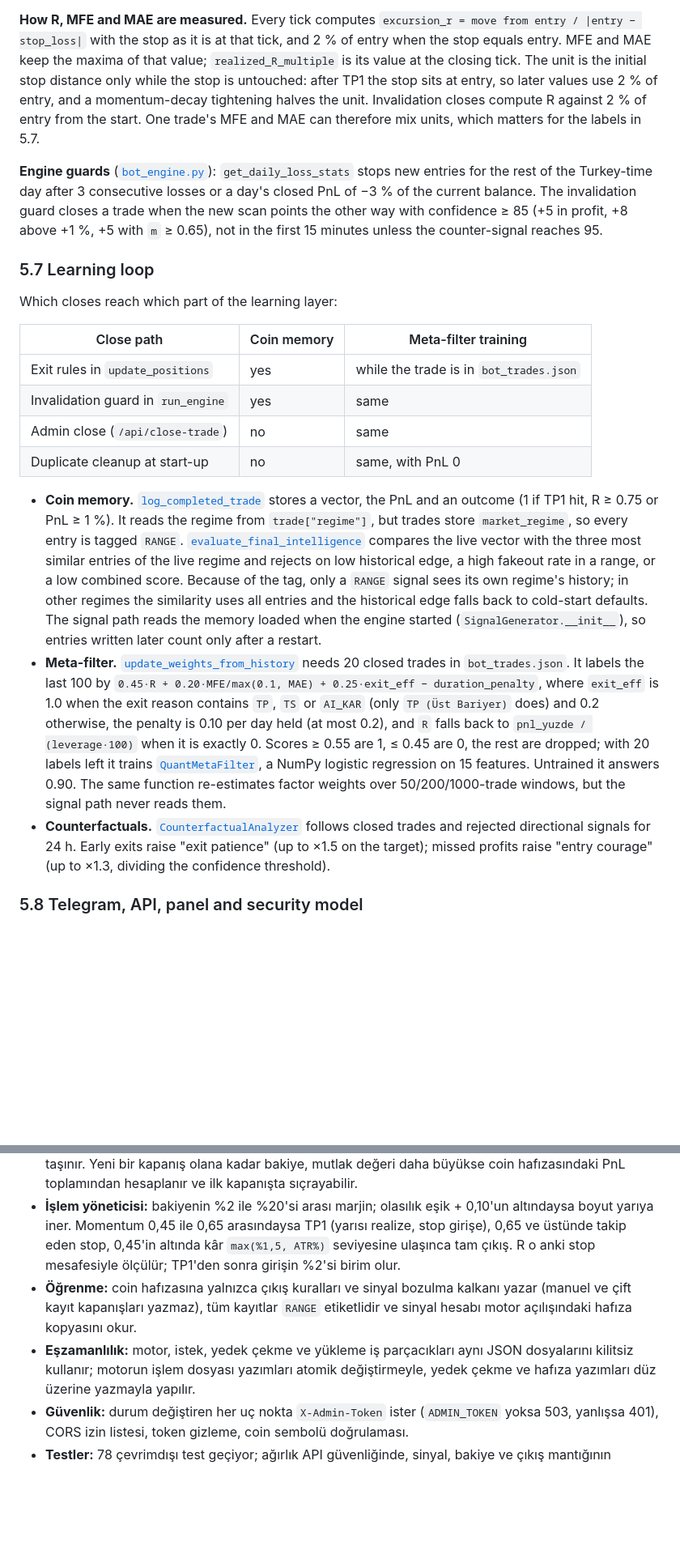
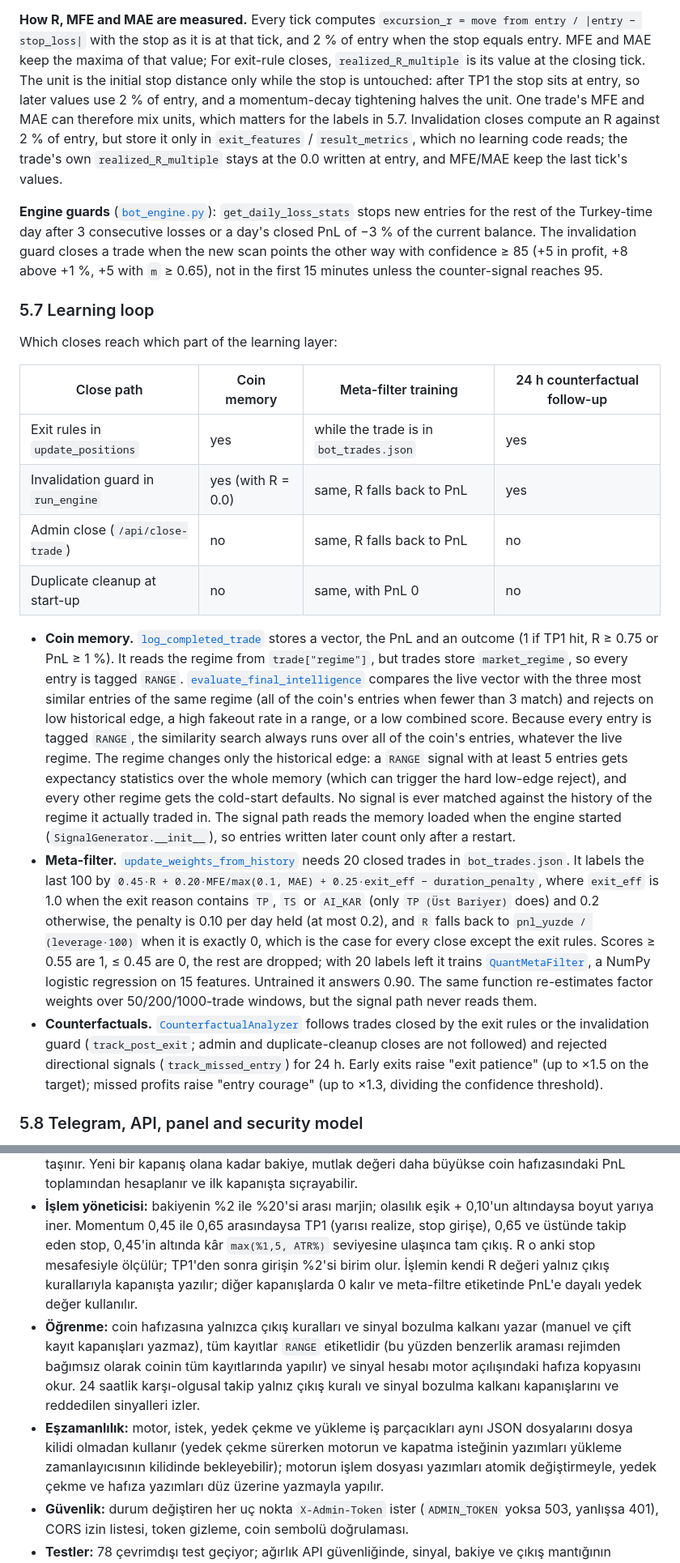
Before and after one commit to CoskunerBerke/Coin-proje-bot2, a Markdown page: docs/HOW_IT_WORKS.md, 2 parts joined by grey strips. Shown at 81% size. GitHub-like rendering; blank space fills up the shorter version.

Commit message:
docs: correct the R written by non-exit-rule closes, the memory regime filter, the lock and counterfactual coverage
Co-Authored-By: Claude Opus 5.5 <noreply@anthropic.com>
Claude-Session: https://claude.ai/code/session_01LbmqPT9km1gDH52PUG2ZLt

```diff
--- a/docs/HOW_IT_WORKS.md
+++ b/docs/HOW_IT_WORKS.md
@@ -422,10 +424,11 @@ time limit of 24 × 15 min (doubled when `m` ≥ 0.65).
 
 **How R, MFE and MAE are measured.** Every tick computes `excursion_r = move from entry / |entry − stop_loss|` with the
 stop as it is at that tick, and 2 % of entry when the stop equals entry. MFE and MAE keep the maxima of that value;
-`realized_R_multiple` is its value at the closing tick. The unit is the initial stop distance only while the stop is
+For exit-rule closes, `realized_R_multiple` is its value at the closing tick. The unit is the initial stop distance only while the stop is
 untouched: after TP1 the stop sits at entry, so later values use 2 % of entry, and a momentum-decay tightening halves
-the unit. Invalidation closes compute R against 2 % of entry from the start. One trade's MFE and MAE can therefore mix
-units, which matters for the labels in 5.7.
+the unit. One trade's MFE and MAE can therefore mix units, which matters for the labels in 5.7. Invalidation closes
+compute an R against 2 % of entry, but store it only in `exit_features` / `result_metrics`, which no learning code
+reads; the trade's own `realized_R_multiple` stays at the 0.0 written at entry, and MFE/MAE keep the last tick's values.
 
 **Engine guards** ([`bot_engine.py`](../bot_engine.py)): `get_daily_loss_stats` stops new entries for the rest of the
 Turkey-time day after 3 consecutive losses or a day's closed PnL of −3 % of the current balance. The invalidation guard
@@ -436,30 +439,35 @@ closes a trade when the new scan points the other way with confidence ≥ 85 (+5
 
 Which closes reach which part of the learning layer:
 
-| Close path | Coin memory | Meta-filter training |
-|---|---|---|
-| Exit rules in `update_positions` | yes | while the trade is in `bot_trades.json` |
-| Invalidation guard in `run_engine` | yes | same |
-| Admin close (`/api/close-trade`) | no | same |
-| Duplicate cleanup at start-up | no | same, with PnL 0 |
+| Close path | Coin memory | Meta-filter training | 24 h counterfactual follow-up |
+|---|---|---|---|
+| Exit rules in `update_positions` | yes | while the trade is in `bot_trades.json` | yes |
+| Invalidation guard in `run_engine` | yes (with R = 0.0) | same, R falls back to PnL | yes |
+| Admin close (`/api/close-trade`) | no | same, R falls back to PnL | no |
+| Duplicate cleanup at start-up | no | same, with PnL 0 | no |
 
 - **Coin memory.** [`log_completed_trade`](../coin_intelligence.py) stores a vector, the PnL and an outcome (1 if TP1
   hit, R ≥ 0.75 or PnL ≥ 1 %). It reads the regime from `trade["regime"]`, but trades store `market_regime`, so every
   entry is tagged `RANGE`. [`evaluate_final_intelligence`](../coin_intelligence.py) compares the live vector with the
-  three most similar entries of the live regime and rejects on low historical edge, a high fakeout rate in a range, or a
-  low combined score. Because of the tag, only a `RANGE` signal sees its own regime's history; in other regimes the
-  similarity uses all entries and the historical edge falls back to cold-start defaults. The signal path reads the
+  three most similar entries of the same regime (all of the coin's entries when fewer than 3 match) and rejects on low
+  historical edge, a high fakeout rate in a range, or a low combined score. Because every entry is tagged `RANGE`, the
+  similarity search always runs over all of the coin's entries, whatever the live regime. The regime changes only the
+  historical edge: a `RANGE` signal with at least 5 entries gets expectancy statistics over the whole memory (which can
+  trigger the hard low-edge reject), and every other regime gets the cold-start defaults. No signal is ever matched
+  against the history of the regime it actually traded in. The signal path reads the
   memory loaded when the engine started (`SignalGenerator.__init__`), so entries written later count only after a
   restart.
 - **Meta-filter.** [`update_weights_from_history`](../signal_generator.py) needs 20 closed trades in `bot_trades.json`.
   It labels the last 100 by `0.45·R + 0.20·MFE/max(0.1, MAE) + 0.25·exit_eff − duration_penalty`, where `exit_eff` is
   1.0 when the exit reason contains `TP`, `TS` or `AI_KAR` (only `TP (Üst Bariyer)` does) and 0.2 otherwise, the
-  penalty is 0.10 per day held (at most 0.2), and `R` falls back to `pnl_yuzde / (leverage·100)` when it is exactly 0.
+  penalty is 0.10 per day held (at most 0.2), and `R` falls back to `pnl_yuzde / (leverage·100)` when it is exactly 0, which is the case for every close except the
+  exit rules.
   Scores ≥ 0.55 are 1, ≤ 0.45 are 0, the rest are dropped; with 20 labels left it trains
   [`QuantMetaFilter`](../signal_generator.py), a NumPy logistic regression on 15 features. Untrained it answers 0.90.
   The same function re-estimates factor weights over 50/200/1000-trade windows, but the signal path never reads them.
-- **Counterfactuals.** [`CounterfactualAnalyzer`](../counterfactual_analyzer.py) follows closed trades and rejected
-  directional signals for 24 h. Early exits raise "exit patience" (up to ×1.5 on the target); missed profits raise
+- **Counterfactuals.** [`CounterfactualAnalyzer`](../counterfactual_analyzer.py) follows trades closed by the exit rules or the
+  invalidation guard (`track_post_exit`; admin and duplicate-cleanup closes are not followed) and rejected directional
+  signals (`track_missed_entry`) for 24 h. Early exits raise "exit patience" (up to ×1.5 on the target); missed profits raise
   "entry courage" (up to ×1.3, dividing the confidence threshold).
 
 ### 5.8 Telegram, API, panel and security model
@@ -612,10 +620,14 @@ anlatır; okurken bulunan ama düzeltilmeyen sorunlar 8. bölümdedir.
   ve ilk kapanışta sıçrayabilir.
 - **İşlem yöneticisi:** bakiyenin %2 ile %20'si arası marjin; olasılık eşik + 0,10'un altındaysa boyut yarıya iner.
   Momentum 0,45 ile 0,65 arasındaysa TP1 (yarısı realize, stop girişe), 0,65 ve üstünde takip eden stop, 0,45'in
-  altında kâr `max(%1,5, ATR%)` seviyesine ulaşınca tam çıkış. R o anki stop mesafesiyle ölçülür; TP1'den sonra girişin %2'si birim olur.
+  altında kâr `max(%1,5, ATR%)` seviyesine ulaşınca tam çıkış. R o anki stop mesafesiyle ölçülür; TP1'den sonra girişin %2'si birim olur. İşlemin kendi R değeri yalnız çıkış
+  kurallarıyla kapanışta yazılır; diğer kapanışlarda 0 kalır ve meta-filtre etiketinde PnL'e dayalı yedek değer kullanılır.
 - **Öğrenme:** coin hafızasına yalnızca çıkış kuralları ve sinyal bozulma kalkanı yazar (manuel ve çift kayıt
-  kapanışları yazmaz), tüm kayıtlar `RANGE` etiketlidir ve sinyal hesabı motor açılışındaki hafıza kopyasını okur.
-- **Eşzamanlılık:** motor, istek, yedek çekme ve yükleme iş parçacıkları aynı JSON dosyalarını kilitsiz kullanır;
+  kapanışları yazmaz), tüm kayıtlar `RANGE` etiketlidir (bu yüzden benzerlik araması rejimden bağımsız olarak coinin tüm kayıtlarında
+  yapılır) ve sinyal hesabı motor açılışındaki hafıza kopyasını okur. 24 saatlik karşı-olgusal takip yalnız çıkış
+  kuralı ve sinyal bozulma kalkanı kapanışlarını ve reddedilen sinyalleri izler.
+- **Eşzamanlılık:** motor, istek, yedek çekme ve yükleme iş parçacıkları aynı JSON dosyalarını dosya kilidi olmadan kullanır (yedek çekme sürerken motorun ve kapatma isteğinin yazımları
+  yükleme zamanlayıcısının kilidinde bekleyebilir);
   motorun işlem dosyası yazımları atomik değiştirmeyle, yedek çekme ve hafıza yazımları düz üzerine yazmayla yapılır.
 - **Güvenlik:** durum değiştiren her uç nokta `X-Admin-Token` ister (`ADMIN_TOKEN` yoksa 503, yanlışsa 401), CORS izin
   listesi, token gizleme, coin sembolü doğrulaması.
```
Also changed, not shown: other parts of docs/HOW_IT_WORKS.md (+5 -3 lines).
